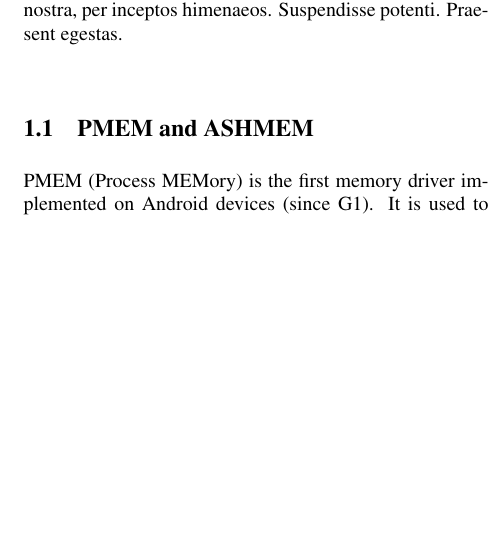
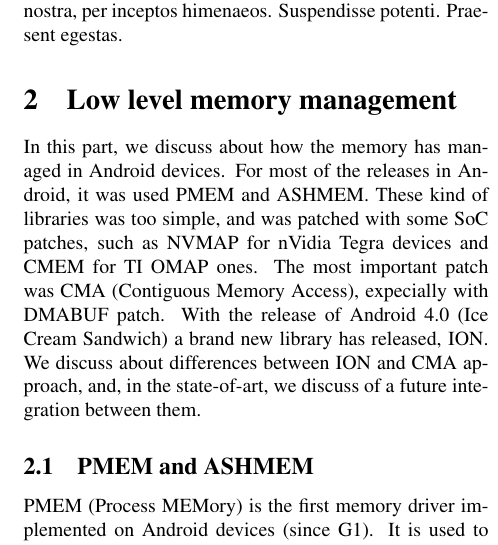
Before and after one commit to CoachGodzup/Ricerca-Android-MMS, a LaTeX thesis (Report.tex): part of one column of page 1 of 3, cut so that both start at the same text, the shorter picture padded with empty space. Compiled offline with LaTeX, dvips and Ghostscript.

Commit message:
Abstract modified. Introduced section Low Level Memory Management

```diff
--- a/Report.tex
+++ b/Report.tex
@@ -99,6 +97,15 @@ Praesent egestas.
 
 
 %-----------------------------------------------------------------------------
+\section{Low level memory management}
+In this part, we discuss about how the memory has managed in Android devices. For
+most of the releases in Android, it was used PMEM and ASHMEM. These kind of libraries
+was too simple, and was patched with some SoC patches, such as NVMAP for nVidia Tegra devices
+and CMEM for TI OMAP ones. The most important patch was CMA (Contiguous Memory Access), expecially
+with DMABUF patch. With the release of Android 4.0 (Ice Cream Sandwich) a brand new library has released,
+ION. We discuss about differences between ION and CMA approach, and, in the state-of-art,
+we discuss of a future integration between them.
+
 \subsection{PMEM and ASHMEM}
 % Please avoid separations in titles
 % and separate text manually
```
Also changed, not shown: Report.pdf, Report.tex (6 more changed lines), 4 other files.
